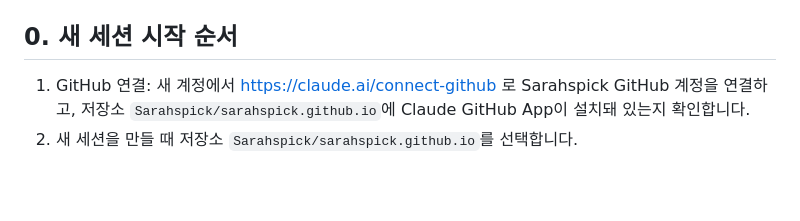
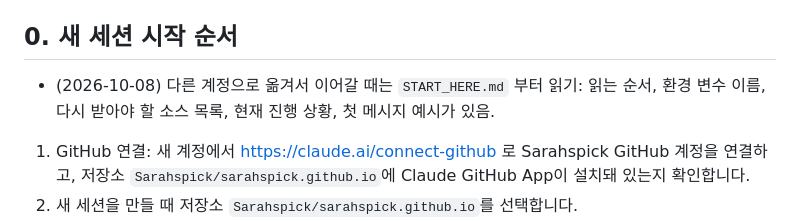
Before and after one commit to Sarahspick/sarahspick.github.io, a Markdown page: ragestyles-shorts/HANDOFF.md, the part around the change. Rendered like a GitHub page; blank space fills up the shorter version.

Commit message:
Add START_HERE.md for continuing the project from another Claude account
Co-Authored-By: Claude Opus 5.5 <noreply@anthropic.com>
Claude-Session: https://claude.ai/code/session_01NDBovoL1ZgWwcitDywHFoS

```diff
--- a/ragestyles-shorts/HANDOFF.md
+++ b/ragestyles-shorts/HANDOFF.md
@@ -18,6 +18,8 @@ RageStyles 는 운동, 헬스, 스포츠의 **최신 소식을 가장 빠르게
 * 업로드 날짜 확인: 쿠키 없이 `yt-dlp --skip-download --print "%(upload_date)s"` 는 절반쯤 봇 확인에 걸림. `tools/yt_batch.sh` 로 받으면 info.json 에 날짜가 있음. 채널 최신 영상 목록은 쿠키 없이 `yt-dlp --flat-playlist "https://www.youtube.com/@채널/videos"` 로 됨 (업로드 순).
 
 ## 0. 새 세션 시작 순서
+
+* (2026-10-08) 다른 계정으로 옮겨서 이어갈 때는 `START_HERE.md` 부터 읽기: 읽는 순서, 환경 변수 이름, 다시 받아야 할 소스 목록, 현재 진행 상황, 첫 메시지 예시가 있음.
 
 1. GitHub 연결: 새 계정에서 https://claude.ai/connect-github 로 Sarahspick GitHub 계정을 연결하고, 저장소 `Sarahspick/sarahspick.github.io`에 Claude GitHub App이 설치돼 있는지 확인합니다.
 2. 새 세션을 만들 때 저장소 `Sarahspick/sarahspick.github.io`를 선택합니다.
```
Also changed, not shown: ragestyles-shorts/START_HERE.md (added, +61 -0 lines).
